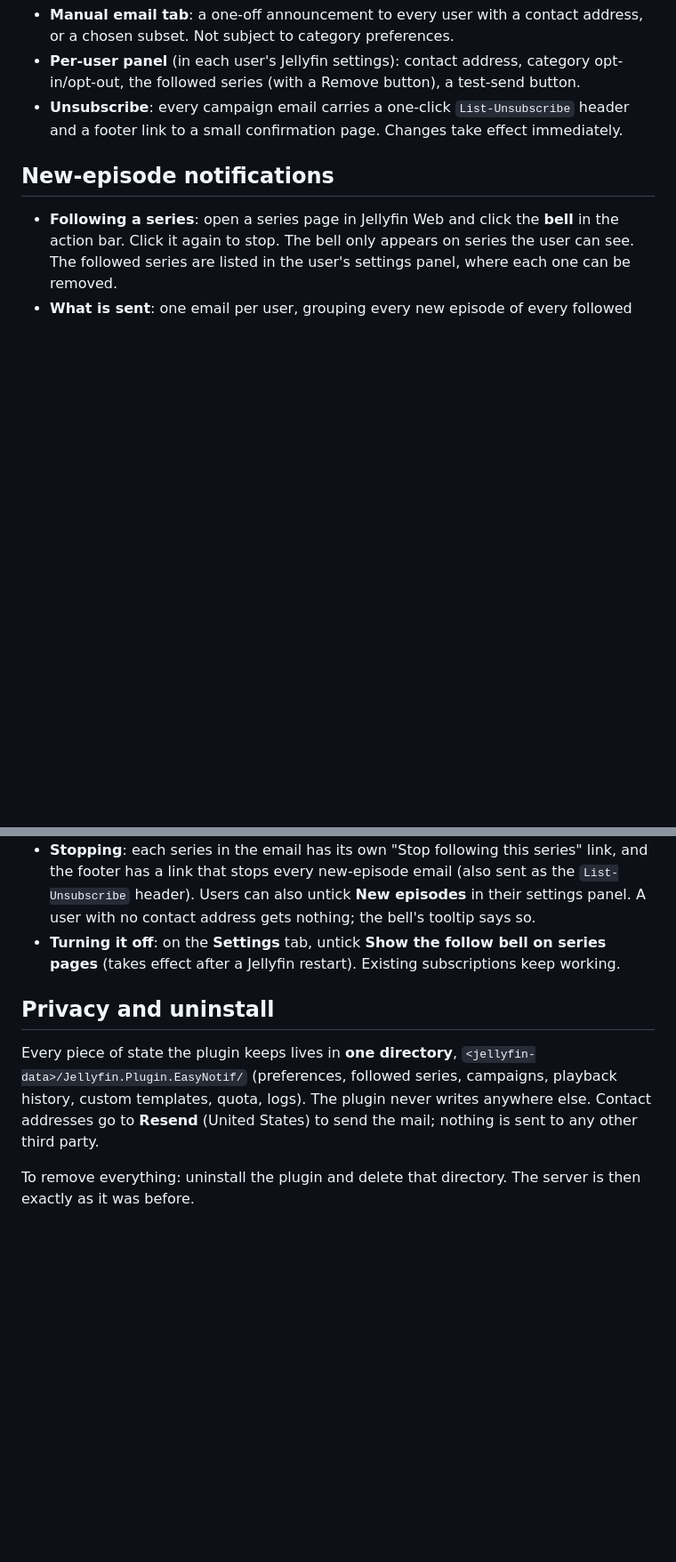
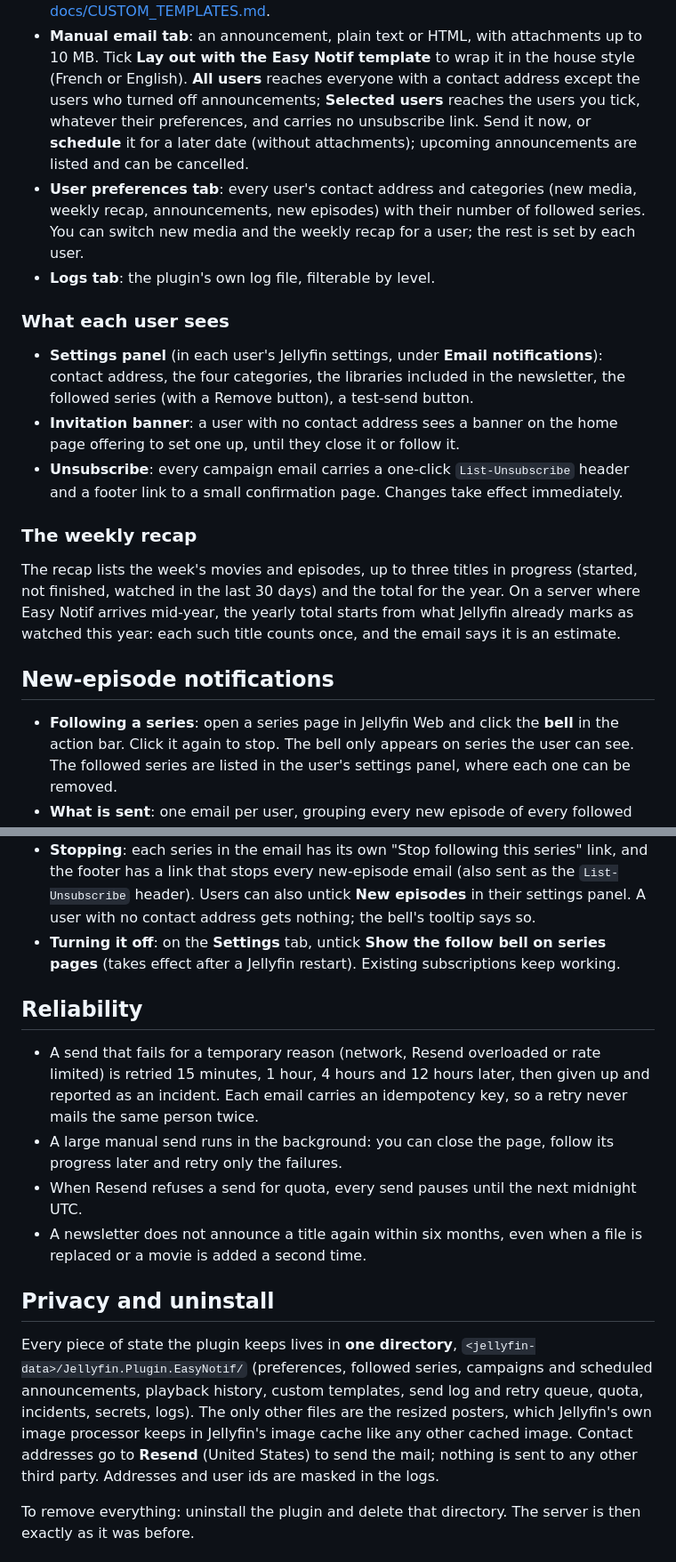
Before and after one commit to JellyUX/Easy_Notif, a Markdown page: README.md, 2 parts joined by grey strips. Shown at 89% size. Drawn GitHub-style; blank space fills up the shorter version.

```diff
--- a/README.md
+++ b/README.md
@@ -102,10 +119,31 @@ Schedules run in **Europe/Paris** by default; change it on the Campaigns tab (an
   mini-language: [docs/CUSTOM_TEMPLATES.md](docs/CUSTOM_TEMPLATES.md).
-- **Manual email tab**: a one-off announcement to every user with a contact address, or a chosen
-  subset. Not subject to category preferences.
-- **Per-user panel** (in each user's Jellyfin settings): contact address, category opt-in/opt-out,
-  the followed series (with a Remove button), a test-send button.
+- **Manual email tab**: an announcement, plain text or HTML, with attachments up to 10 MB. Tick
+  **Lay out with the Easy Notif template** to wrap it in the house style (French or English).
+  **All users** reaches everyone with a contact address except the users who turned off
+  announcements; **Selected users** reaches the users you tick, whatever their preferences, and
+  carries no unsubscribe link. Send it now, or **schedule** it for a later date (without
+  attachments); upcoming announcements are listed and can be cancelled.
+- **User preferences tab**: every user's contact address and categories (new media, weekly recap,
+  announcements, new episodes) with their number of followed series. You can switch new media and
+  the weekly recap for a user; the rest is set by each user.
+- **Logs tab**: the plugin's own log file, filterable by level.
+
+### What each user sees
+
+- **Settings panel** (in each user's Jellyfin settings, under **Email notifications**): contact
+  address, the four categories, the libraries included in the newsletter, the followed series (with
+  a Remove button), a test-send button.
+- **Invitation banner**: a user with no contact address sees a banner on the home page offering to
+  set one up, until they close it or follow it.
 - **Unsubscribe**: every campaign email carries a one-click `List-Unsubscribe` header and a footer
   link to a small confirmation page. Changes take effect immediately.
+
+### The weekly recap
+
+The recap lists the week's movies and episodes, up to three titles in progress (started, not
+finished, watched in the last 30 days) and the total for the year. On a server where Easy Notif
+arrives mid-year, the yearly total starts from what Jellyfin already marks as watched this year:
+each such title counts once, and the email says it is an estimate.
 
 ## New-episode notifications
 
@@ -130,12 +168,26 @@ Schedules run in **Europe/Paris** by default; change it on the Campaigns tab (an
 - **Turning it off**: on the **Settings** tab, untick **Show the follow bell on series pages**
   (takes effect after a Jellyfin restart). Existing subscriptions keep working.
 
+## Reliability
+
+- A send that fails for a temporary reason (network, Resend overloaded or rate limited) is retried
+  15 minutes, 1 hour, 4 hours and 12 hours later, then given up and reported as an incident. Each
+  email carries an idempotency key, so a retry never mails the same person twice.
+- A large manual send runs in the background: you can close the page, follow its progress later and
+  retry only the failures.
+- When Resend refuses a send for quota, every send pauses until the next midnight UTC.
+- A newsletter does not announce a title again within six months, even when a file is replaced or
+  a movie is added a second time.
+
 ## Privacy and uninstall
 
 Every piece of state the plugin keeps lives in **one directory**,
-`<jellyfin-data>/Jellyfin.Plugin.EasyNotif/` (preferences, followed series, campaigns, playback
-history, custom templates, quota, logs). The plugin never writes anywhere else. Contact addresses go to **Resend**
-(United States) to send the mail; nothing is sent to any other third party.
+`<jellyfin-data>/Jellyfin.Plugin.EasyNotif/` (preferences, followed series, campaigns and scheduled
+announcements, playback history, custom templates, send log and retry queue, quota, incidents,
+secrets, logs). The only other files are the resized posters, which Jellyfin's own image processor
+keeps in Jellyfin's image cache like any other cached image. Contact addresses go to **Resend**
+(United States) to send the mail; nothing is sent to any other third party. Addresses and user ids
+are masked in the logs.
 
 To remove everything: uninstall the plugin and delete that directory. The server is then exactly as
 it was before.
```
Also changed, not shown: other parts of README.md (+45 -28 lines), docs/screenshots/settings-tab.jpg (added).
